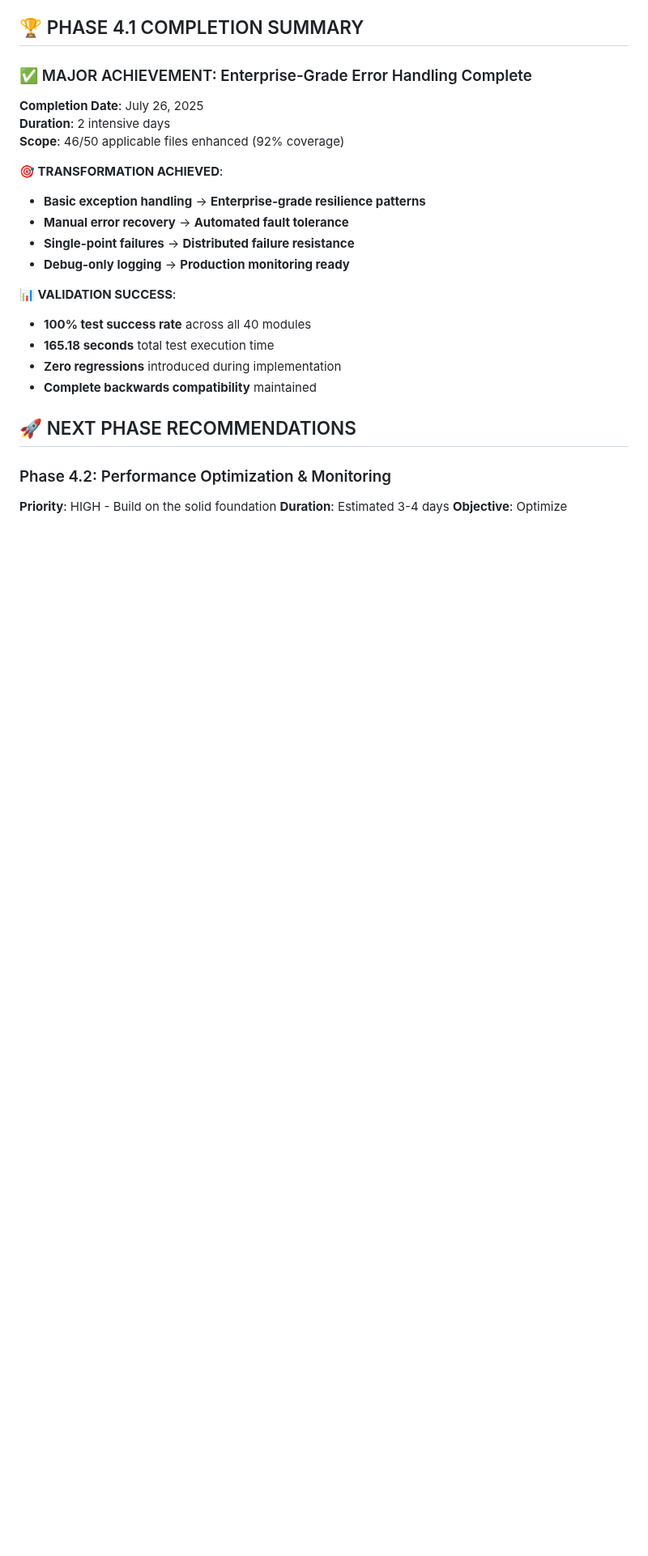
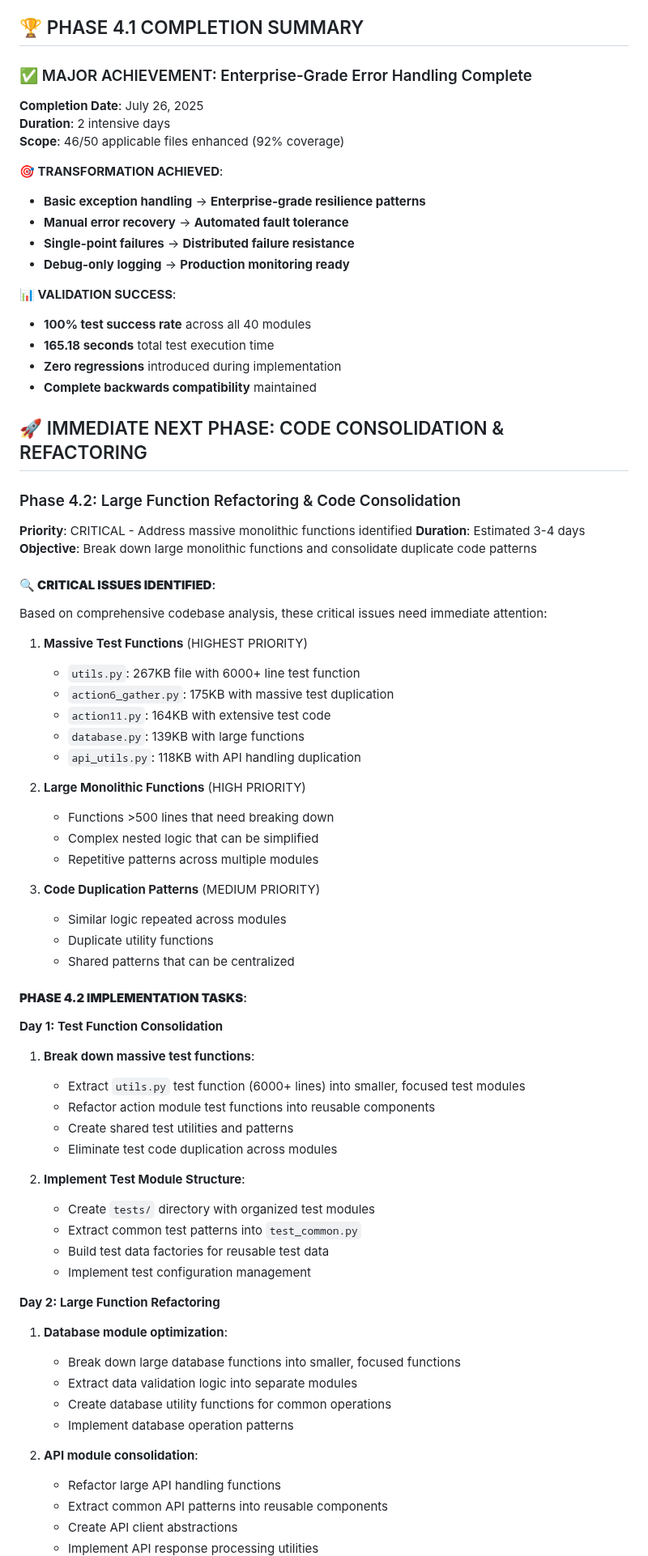
Before and after one commit to waynegault/ancestry, a Markdown page: IMPLEMENTATION_PLAN.md, the part around one of its changes. Shown at 81% size. Rendered like a GitHub page; blank space fills up the shorter version.

```diff
--- a/IMPLEMENTATION_PLAN.md
+++ b/IMPLEMENTATION_PLAN.md
@@ -741,7 +741,58 @@ The Ancestry project now has **enterprise-grade architecture** with:
 - **Zero regressions** introduced during implementation
 - **Complete backwards compatibility** maintained
 
-## 🚀 NEXT PHASE RECOMMENDATIONS
+## 🚀 IMMEDIATE NEXT PHASE: CODE CONSOLIDATION & REFACTORING
 
-### Phase 4.2: Performance Optimization & Monitoring
-**Priority**: HIGH - Build on the solid foundation
+### Phase 4.2: Large Function Refactoring & Code Consolidation
+**Priority**: CRITICAL - Address massive monolithic functions identified
+**Duration**: Estimated 3-4 days
+**Objective**: Break down large monolithic functions and consolidate duplicate code patterns
+
+#### **🔍 CRITICAL ISSUES IDENTIFIED**:
+Based on comprehensive codebase analysis, these critical issues need immediate attention:
+
+1. **Massive Test Functions** (HIGHEST PRIORITY)
+   - `utils.py`: 267KB file with 6000+ line test function
+   - `action6_gather.py`: 175KB with massive test duplication
+   - `action11.py`: 164KB with extensive test code
+   - `database.py`: 139KB with large functions
+   - `api_utils.py`: 118KB with API handling duplication
+
+2. **Large Monolithic Functions** (HIGH PRIORITY)
+   - Functions >500 lines that need breaking down
+   - Complex nested logic that can be simplified
+   - Repetitive patterns across multiple modules
+
+3. **Code Duplication Patterns** (MEDIUM PRIORITY)
+   - Similar logic repeated across modules
+   - Duplicate utility functions
+   - Shared patterns that can be centralized
+
+#### **PHASE 4.2 IMPLEMENTATION TASKS**:
+
+**Day 1: Test Function Consolidation**
+1. **Break down massive test functions**:
+   - Extract `utils.py` test function (6000+ lines) into smaller, focused test modules
+   - Refactor action module test functions into reusable components
+   - Create shared test utilities and patterns
+   - Eliminate test code duplication across modules
+
+2. **Implement Test Module Structure**:
+   - Create `tests/` directory with organized test modules
+   - Extract common test patterns into `test_common.py`
+   - Build test data factories for reusable test data
+   - Implement test configuration management
+
+**Day 2: Large Function Refactoring**
+1. **Database module optimization**:
+   - Break down large database functions into smaller, focused functions
+   - Extract data validation logic into separate modules
+   - Create database utility functions for common operations
+   - Implement database operation patterns
+
+2. **API module consolidation**:
+   - Refactor large API handling functions
+   - Extract common API patterns into reusable components
+   - Create API client abstractions
+   - Implement API response processing utilities
+
```
Also changed, not shown: other parts of IMPLEMENTATION_PLAN.md (+66 -26 lines).
